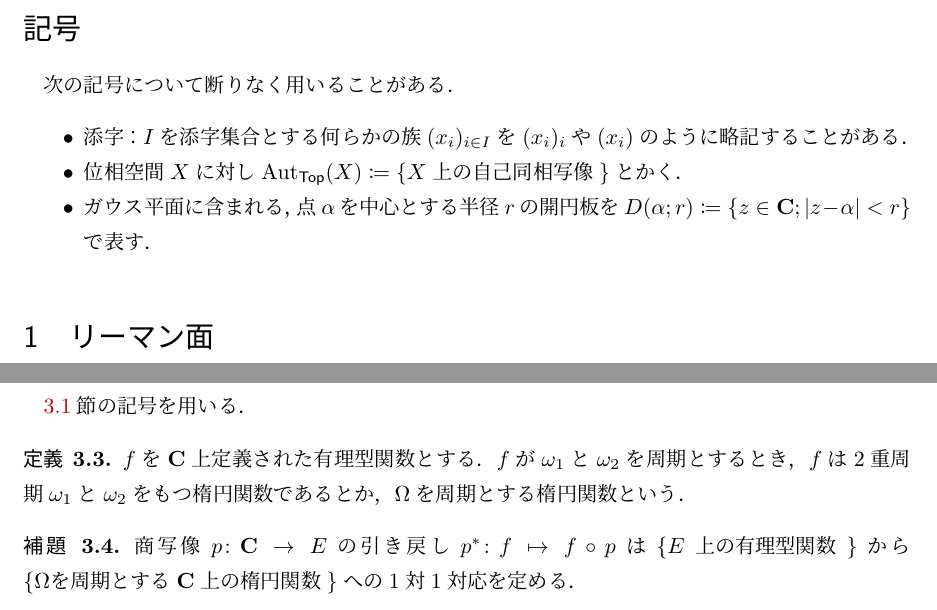
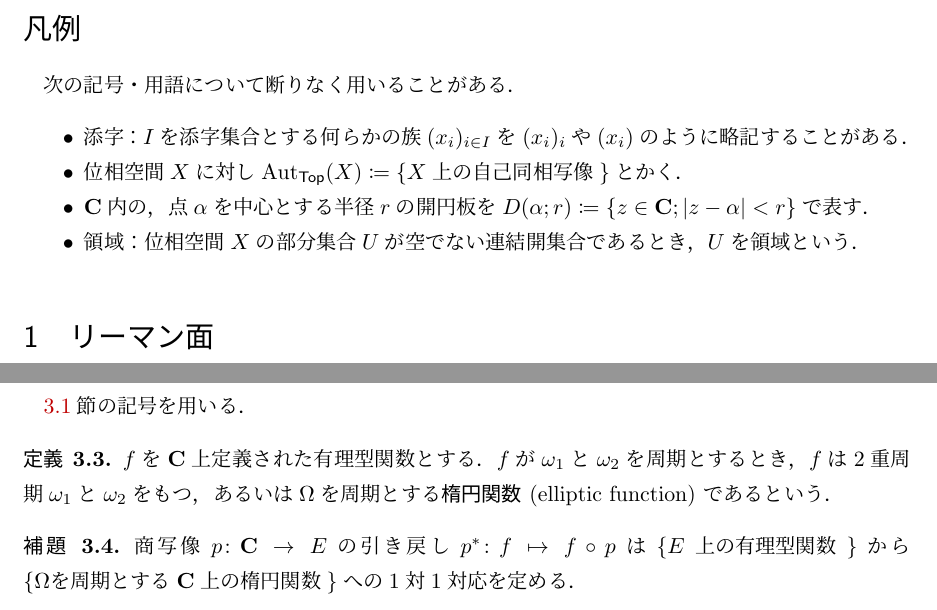
Before and after one commit to Toshi2019/seminar-notes, a LaTeX document (inshi-rep/riemann-surface.tex, which reads inshi-rep/elliptic.tex, inshi-rep/notation.tex): two parts of pages 2 and 8 of 11, joined at a grey line, cut at the place of the change. Compiled offline with pLaTeX and dvipdfmx.

Commit message:
fix some error

```diff
--- a/inshi-rep/elliptic.tex
+++ b/inshi-rep/elliptic.tex
@@ -121,8 +121,8 @@ $\pphi_{Q,y}\circ \pphi_{P,x}^{-1}\colon \pphi_{P,x}(U_P\cap U_Q)\to\pphi_{Q,y}(
 \begin{Definition}
     $f$を$\cc$上定義された有理型関数とする．
     $f$が$\omega_1$と$\omega_2$を周期とするとき，
-    $f$は2重周期$\omega_1$と$\omega_2$をもつ楕円関数であるとか，
-    $\Omega$を周期とする楕円関数という．
+    $f$は2重周期$\omega_1$と$\omega_2$をもつ，あるいは
+    $\Omega$を周期とする\textbf{楕円関数} (elliptic function) であるという．
 \end{Definition}
 \begin{Lemma}\label{lem:corr}
     商写像$p\colon\cc\to E$の
--- a/inshi-rep/notation.tex
+++ b/inshi-rep/notation.tex
@@ -1,11 +1,13 @@
-\section*{記号}
-次の記号について断りなく用いることがある．
+\section*{凡例}
+次の記号・用語について断りなく用いることがある．
 \begin{itemize}
     \item 添字：$I$を添字集合とする
     何らかの族$(x_i)_{i\in I}$を$(x_i)_i$や$(x_i)$のように
     略記することがある．
     \item 位相空間$X$に対し
     $\Aut_{\tTop}(X)\coloneqq\{X\text{上の自己同相写像}\}$とかく．
-    \item ガウス平面に含まれる，点$\alpha$を中心とする半径$r$の開円板を
+    \item $\cc$内の，点$\alpha$を中心とする半径$r$の開円板を
     $D(\alpha;r)\coloneqq\{z\in\cc; |z-\alpha|<r\}$で表す．
+    \item 領域：位相空間$X$の部分集合$U$が
+    空でない連結開集合であるとき，$U$を領域という．
 \end{itemize}
```
Also changed, not shown: inshi-rep/proj-line.tex (+2 -3 lines), inshi-rep/riemann-surface.pdf, inshi-rep/elliptic.tex (2 more changed lines), 3 other files.
